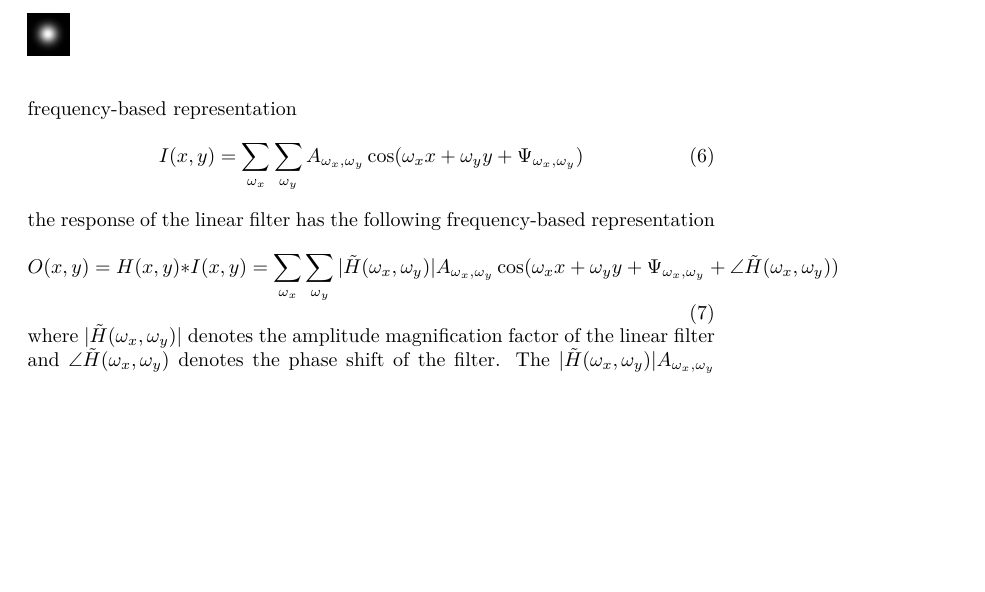
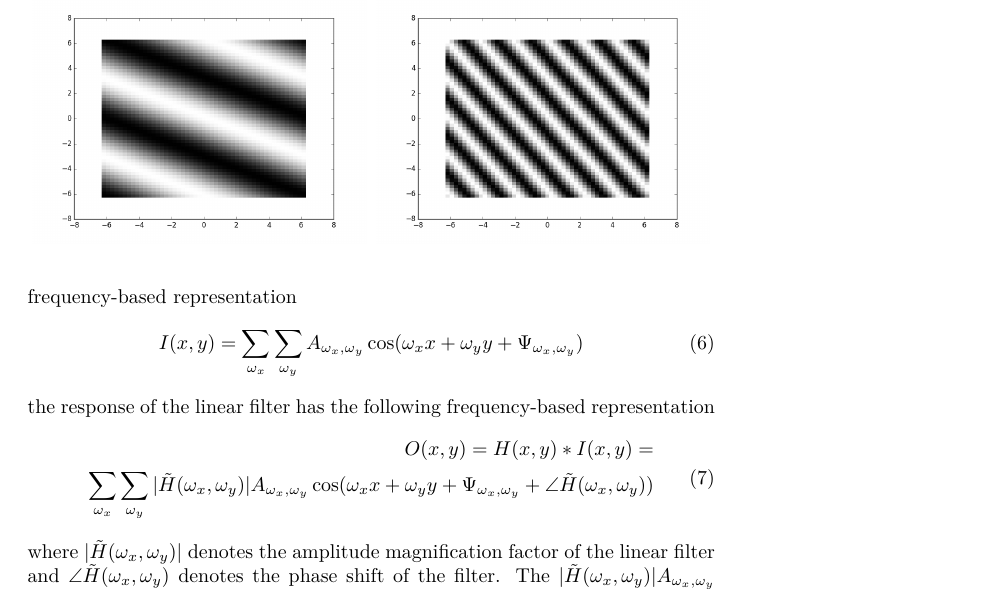
Before and after one commit to vuoristo/aihelsinki-study-group-post-1, a LaTeX document (linear_filters_and_frequency_analysis.tex): part of page 5 of 11 before the commit and part of page 3 of 10 after it, cut so that both start at the same text, the shorter picture padded with empty space. Compiled offline with pdfLaTeX.

Commit message:
subfigure and long equation split

```diff
--- a/linear_filters_and_frequency_analysis.tex
+++ b/linear_filters_and_frequency_analysis.tex
@@ -3,6 +3,8 @@
 \usepackage{amssymb,amsmath}
 \usepackage{listings}
 \usepackage{graphicx}
+\usepackage{subcaption}
+\usepackage{hyperref}
 
 \begin{document}
 
@@ -102,3 +104,12 @@ corresponding directions. The two dimensional sinusoidal components are
 basically just cosine waves on a plane with different frequencies, amplitudes
 and phases. The following figures present examples of such waves.
 \begin{figure}
+  \centering
+    \begin{subfigure}[t]{0.49\textwidth}
+      \centering
+      \includegraphics[width=0.99\linewidth]{sinusoidal1.png}
+    \end{subfigure}
+    \begin{subfigure}[t]{0.49\textwidth}
+      \centering
+      \includegraphics[width=0.99\linewidth]{sinusoidal2.png}
+    \end{subfigure}
```
Also changed, not shown: linear_filters_and_frequency_analysis.tex (9 more changed lines).
